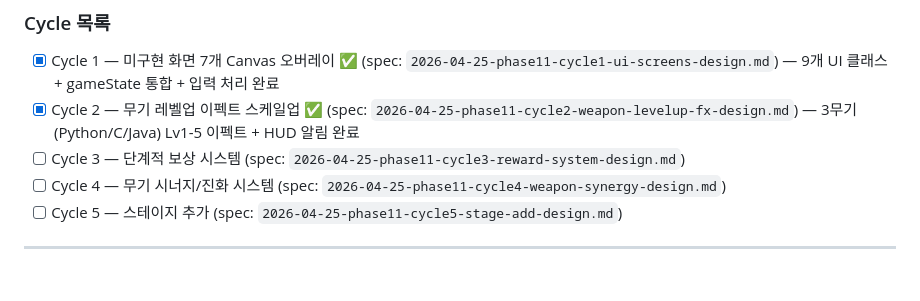
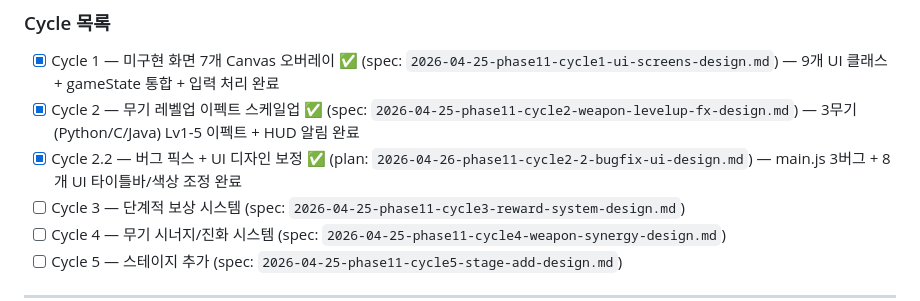
Before and after one commit to hojunjeon/JY_Survival, a Markdown page: docs/phase-status.md, the part around the change. GitHub-like rendering; blank space fills up the shorter version.

Commit message:
docs: Phase 11 Cycle 2.2 완료 표시

```diff
--- a/docs/phase-status.md
+++ b/docs/phase-status.md
@@ -31,6 +31,7 @@ Phase 10 완료 / Phase 10.5 완료 / Phase 11 대기
 
 - [x] Cycle 1 — 미구현 화면 7개 Canvas 오버레이 ✅ (spec: `2026-04-25-phase11-cycle1-ui-screens-design.md`) — 9개 UI 클래스 + gameState 통합 + 입력 처리 완료
 - [x] Cycle 2 — 무기 레벨업 이펙트 스케일업 ✅ (spec: `2026-04-25-phase11-cycle2-weapon-levelup-fx-design.md`) — 3무기(Python/C/Java) Lv1-5 이펙트 + HUD 알림 완료
+- [x] Cycle 2.2 — 버그 픽스 + UI 디자인 보정 ✅ (plan: `2026-04-26-phase11-cycle2-2-bugfix-ui-design.md`) — main.js 3버그 + 8개 UI 타이틀바/색상 조정 완료
 - [ ] Cycle 3 — 단계적 보상 시스템 (spec: `2026-04-25-phase11-cycle3-reward-system-design.md`)
 - [ ] Cycle 4 — 무기 시너지/진화 시스템 (spec: `2026-04-25-phase11-cycle4-weapon-synergy-design.md`)
 - [ ] Cycle 5 — 스테이지 추가 (spec: `2026-04-25-phase11-cycle5-stage-add-design.md`)
```
